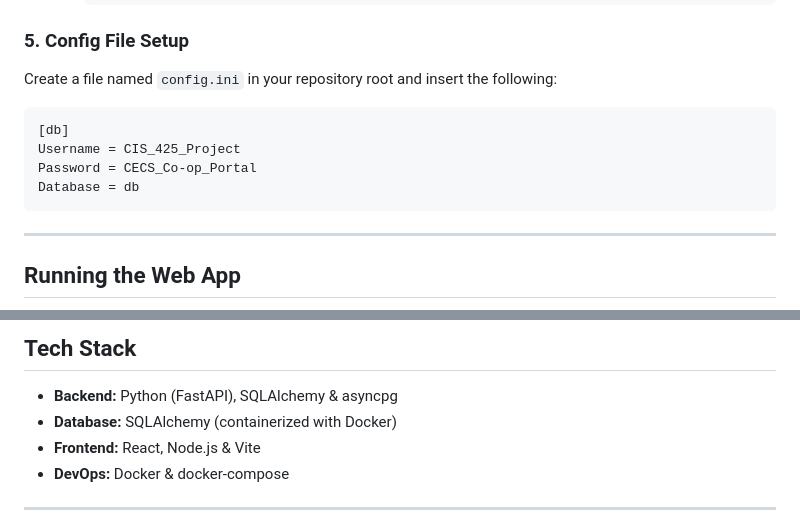
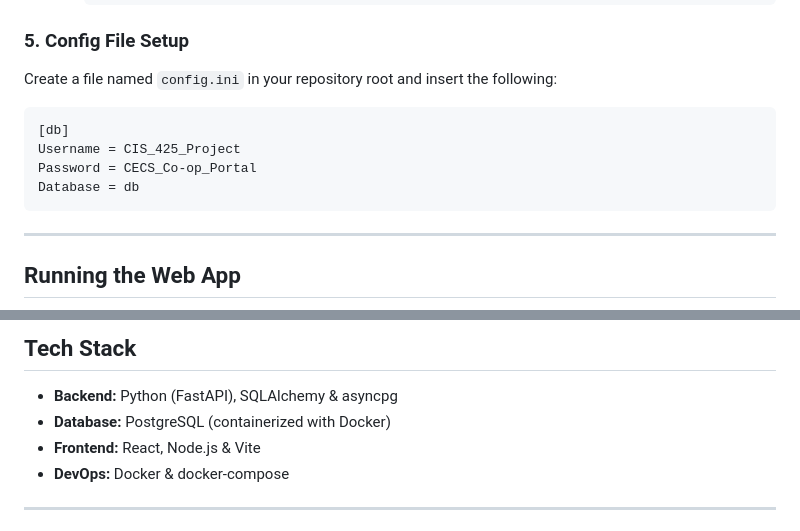
Before and after one commit to Hotwheels024568/CECS-Co-op-Portal, a Markdown page: README.md, 2 parts joined by grey strips. Rendered like a GitHub page.

```diff
--- a/README.md
+++ b/README.md
@@ -164,12 +164,13 @@ Recommended: Use Python 3.12 for best compatibility.
 ### 5. Config File Setup
 
 Create a file named `config.ini` in your repository root and insert the following:
-~~~
+~~~ini
 [db]
 Username = CIS_425_Project
 Password = CECS_Co-op_Portal
 Database = db
 ~~~
+
 ---
 
 ## Running the Web App
@@ -348,7 +347,7 @@ repository-root/
 ## Tech Stack
 
 - **Backend:** Python (FastAPI), SQLAlchemy & asyncpg
-- **Database:** SQLAlchemy (containerized with Docker)
+- **Database:** PostgreSQL (containerized with Docker)
 - **Frontend:** React, Node.js & Vite
 - **DevOps:** Docker & docker-compose
 
```
Also changed, not shown: other parts of README.md (+14 -16 lines).
